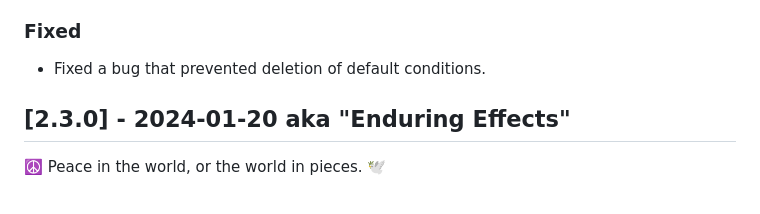
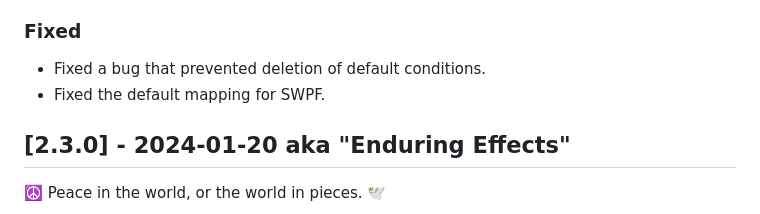
Before and after one commit to SalieriC/SUCC, a Markdown page: CHANGELOG.md, the part around the change. GitHub-like rendering.

Commit message:
SWPF fix

```diff
--- a/CHANGELOG.md
+++ b/CHANGELOG.md
@@ -11,6 +11,7 @@ and this project adheres to [Semantic Versioning](https://semver.org/spec/v2.0.0
 - Added support for the new defeated condition.
 ### Fixed
 - Fixed a bug that prevented deletion of default conditions.
+- Fixed the default mapping for SWPF.
 
 ## [2.3.0] - 2024-01-20 aka "Enduring Effects"
 ☮️ Peace in the world, or the world in pieces. 🕊️
```
